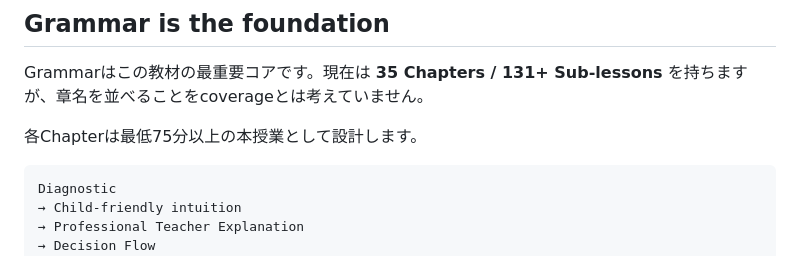
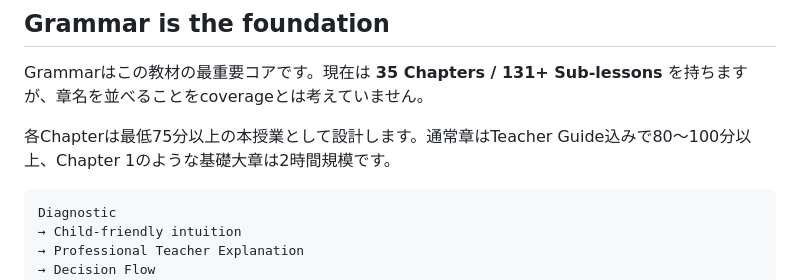
Before and after one commit to syun88/learn_english, a Markdown page: README.md, the part around the change. GitHub-like rendering.

Commit message:
Clarify Grammar chapter duration

````diff
--- a/README.md
+++ b/README.md
@@ -14,7 +14,7 @@ Accuracy × Automaticity × Appropriacy = Mastery
 
 Grammarはこの教材の最重要コアです。現在は **35 Chapters / 131+ Sub-lessons** を持ちますが、章名を並べることをcoverageとは考えていません。
 
-各Chapterは最低75分以上の本授業として設計します。
+各Chapterは最低75分以上の本授業として設計します。通常章はTeacher Guide込みで80〜100分以上、Chapter 1のような基礎大章は2時間規模です。
 
 ```text
 Diagnostic
````
